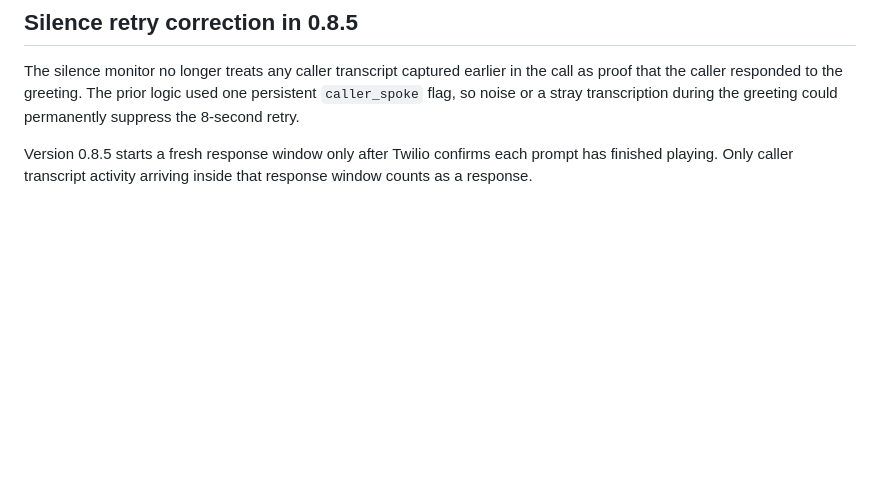
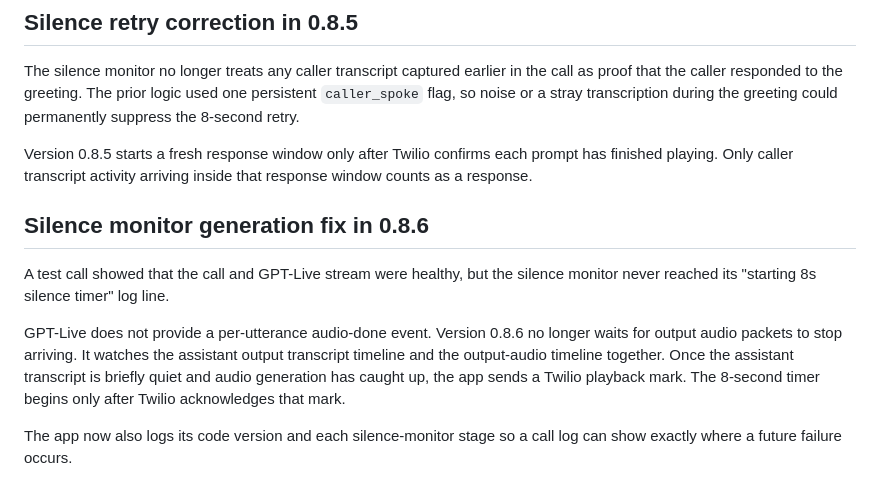
Before and after one commit to jandsodonnell-code/home-assistant-spam-call-ai, a Markdown page: spam_call_ai/DOCS.md, the part around the change. Drawn GitHub-style; blank space fills up the shorter version.

Commit message:
Document 0.8.6 silence monitor diagnostics

```diff
--- a/spam_call_ai/DOCS.md
+++ b/spam_call_ai/DOCS.md
@@ -428,3 +428,19 @@ during the greeting could permanently suppress the 8-second retry.
 Version 0.8.5 starts a fresh response window only after Twilio confirms each
 prompt has finished playing. Only caller transcript activity arriving inside
 that response window counts as a response.
+
+
+## Silence monitor generation fix in 0.8.6
+
+A test call showed that the call and GPT-Live stream were healthy, but the
+silence monitor never reached its "starting 8s silence timer" log line.
+
+GPT-Live does not provide a per-utterance audio-done event. Version 0.8.6 no
+longer waits for output audio packets to stop arriving. It watches the assistant
+output transcript timeline and the output-audio timeline together. Once the
+assistant transcript is briefly quiet and audio generation has caught up, the
+app sends a Twilio playback mark. The 8-second timer begins only after Twilio
+acknowledges that mark.
+
+The app now also logs its code version and each silence-monitor stage so a call
+log can show exactly where a future failure occurs.
```
